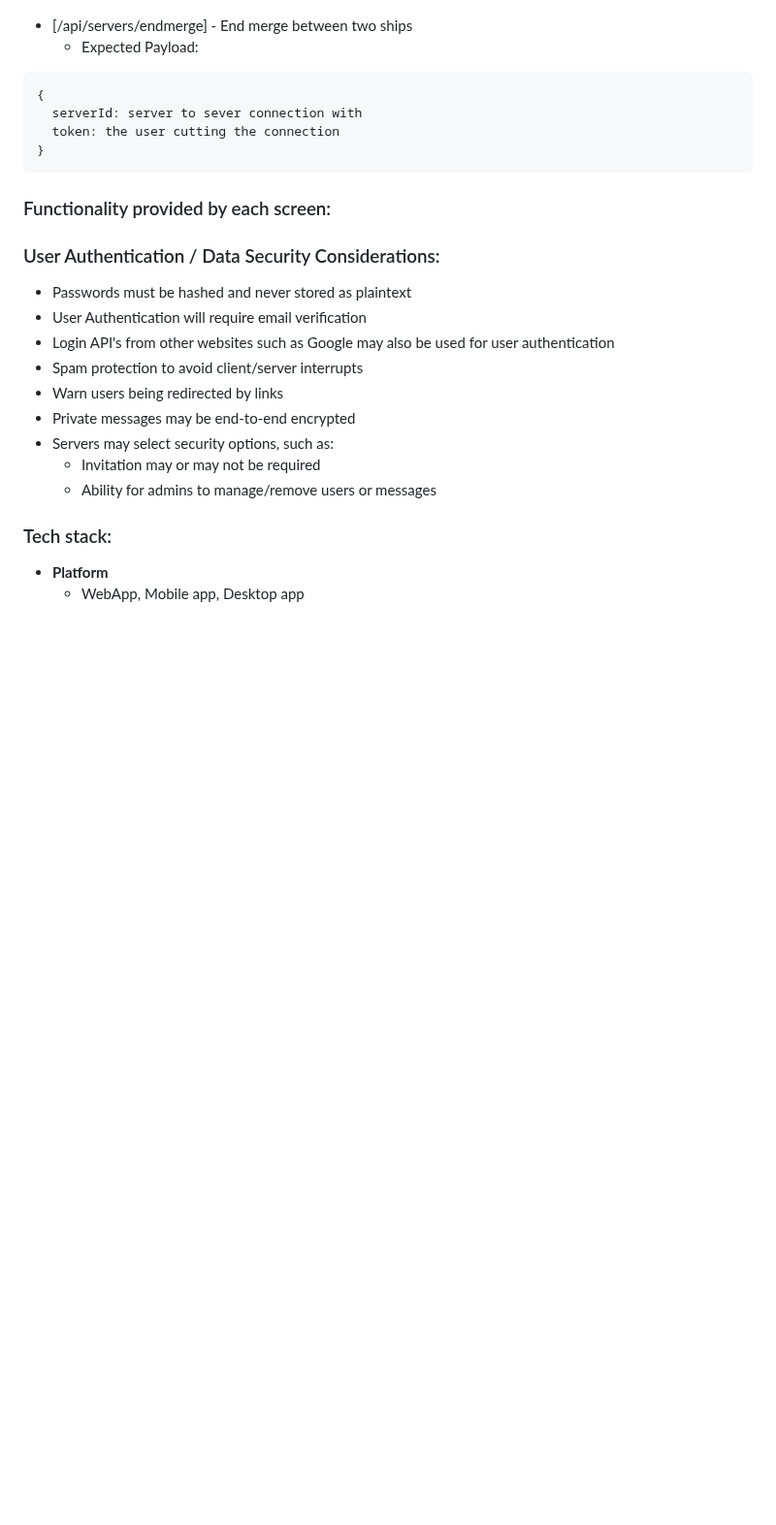
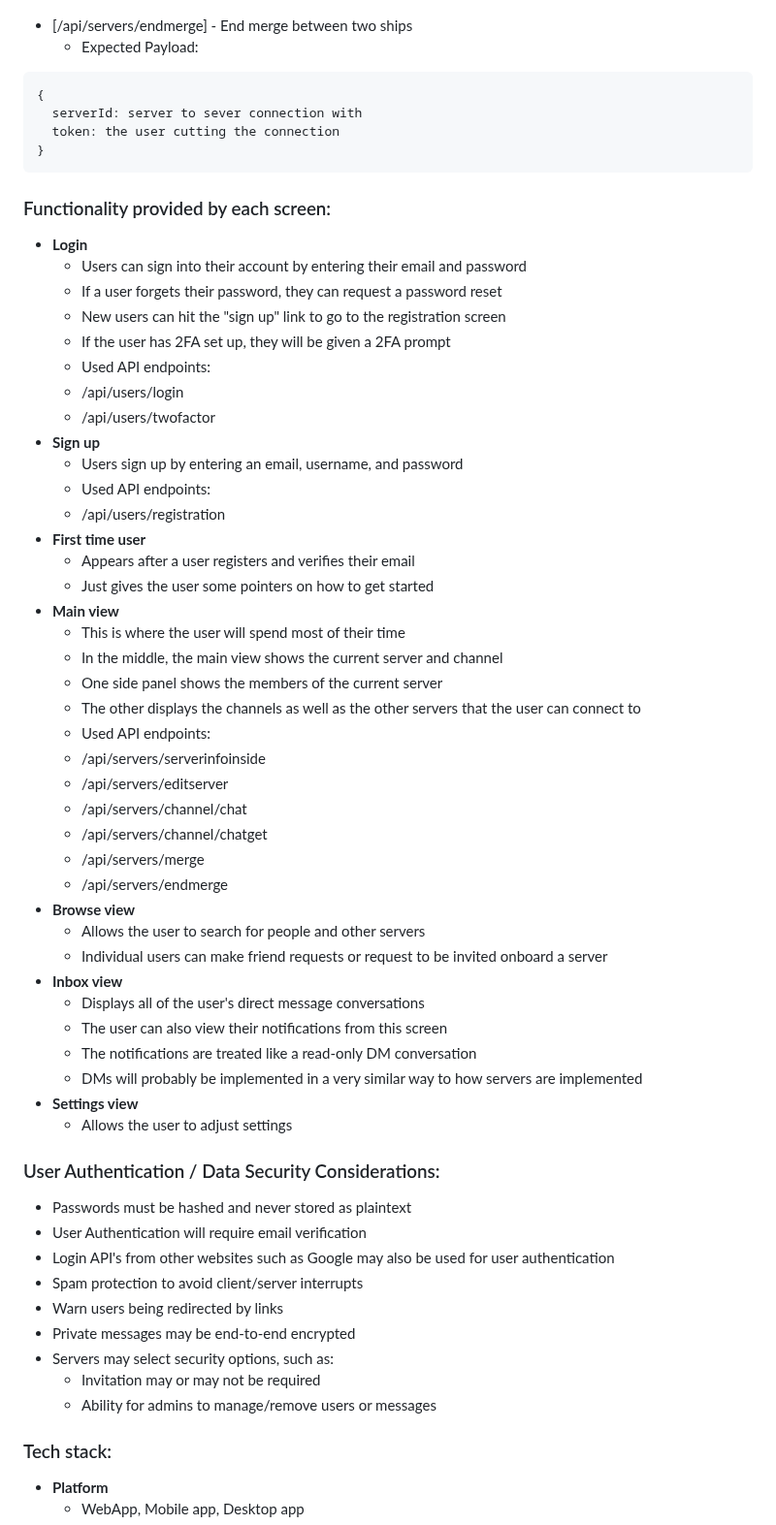
Before and after one commit to Saltswimmer/ru-seniorproj, a Markdown page: docs/design_doc.md, the part around the change. Shown at 97% size. Drawn GitHub-style; blank space fills up the shorter version.

Commit message:
Added functionality for each screen

````diff
--- a/docs/design_doc.md
+++ b/docs/design_doc.md
@@ -258,6 +258,43 @@ Harbour Chat App Design Document
 ```
 
 ### Functionality provided by each screen:
+* __Login__
+  * Users can sign into their account by entering their email and password
+  * If a user forgets their password, they can request a password reset
+  * New users can hit the "sign up" link to go to the registration screen
+  * If the user has 2FA set up, they will be given a 2FA prompt
+  * Used API endpoints:
+   * /api/users/login
+   * /api/users/twofactor
+* __Sign up__
+  * Users sign up by entering an email, username, and password
+  * Used API endpoints:
+   * /api/users/registration
+* __First time user__
+  * Appears after a user registers and verifies their email
+  * Just gives the user some pointers on how to get started
+* __Main view__
+  * This is where the user will spend most of their time
+  * In the middle, the main view shows the current server and channel
+  * One side panel shows the members of the current server
+  * The other displays the channels as well as the other servers that the user can connect to
+  * Used API endpoints:
+   * /api/servers/serverinfoinside
+   * /api/servers/editserver
+   * /api/servers/channel/chat
+   * /api/servers/channel/chatget
+   * /api/servers/merge
+   * /api/servers/endmerge
+* __Browse view__
+  * Allows the user to search for people and other servers
+  * Individual users can make friend requests or request to be invited onboard a server
+* __Inbox view__
+  * Displays all of the user's direct message conversations
+  * The user can also view their notifications from this screen
+   * The notifications are treated like a read-only DM conversation
+  * DMs will probably be implemented in a very similar way to how servers are implemented
+* __Settings view__
+  * Allows the user to adjust settings
 
 ### User Authentication / Data Security Considerations:
 * Passwords must be hashed and never stored as plaintext
````
